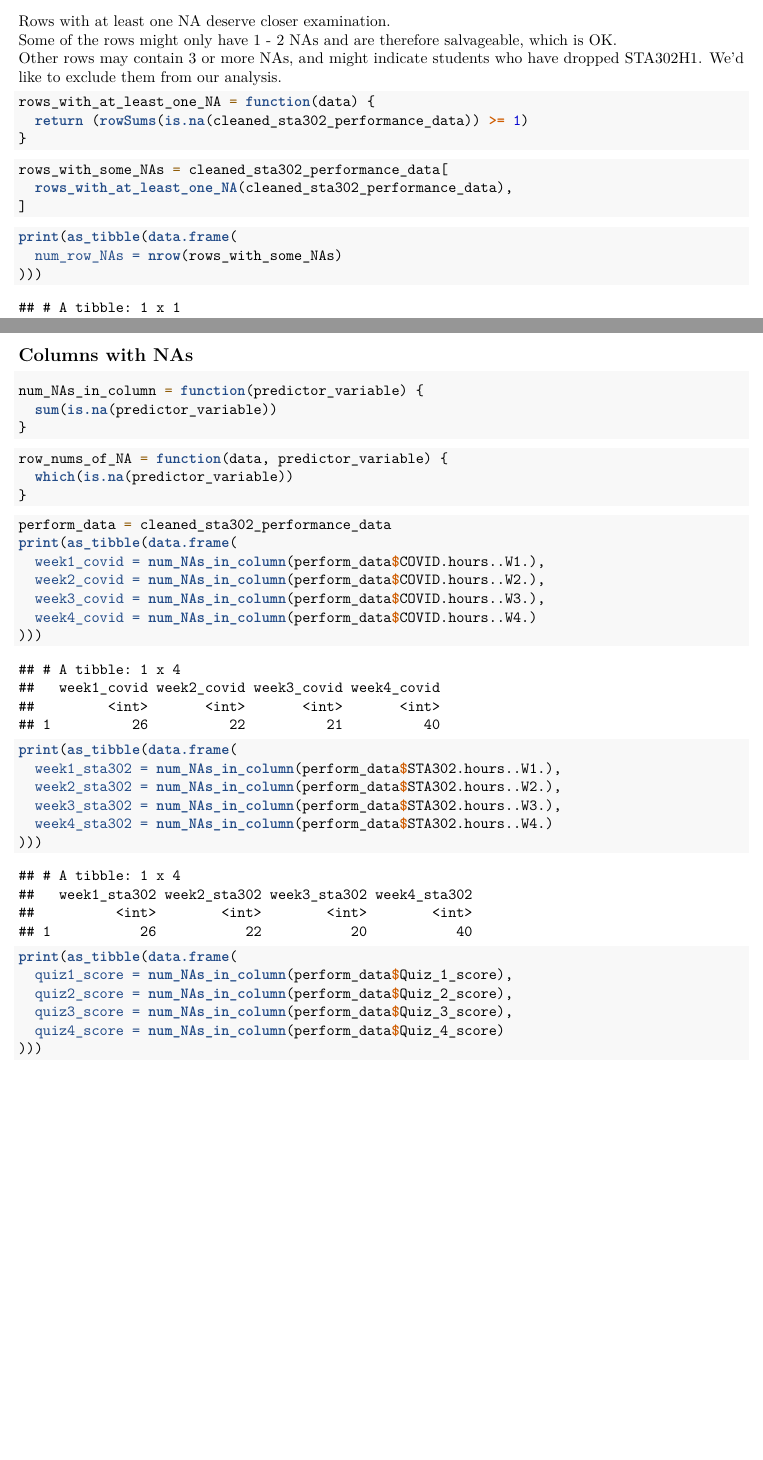
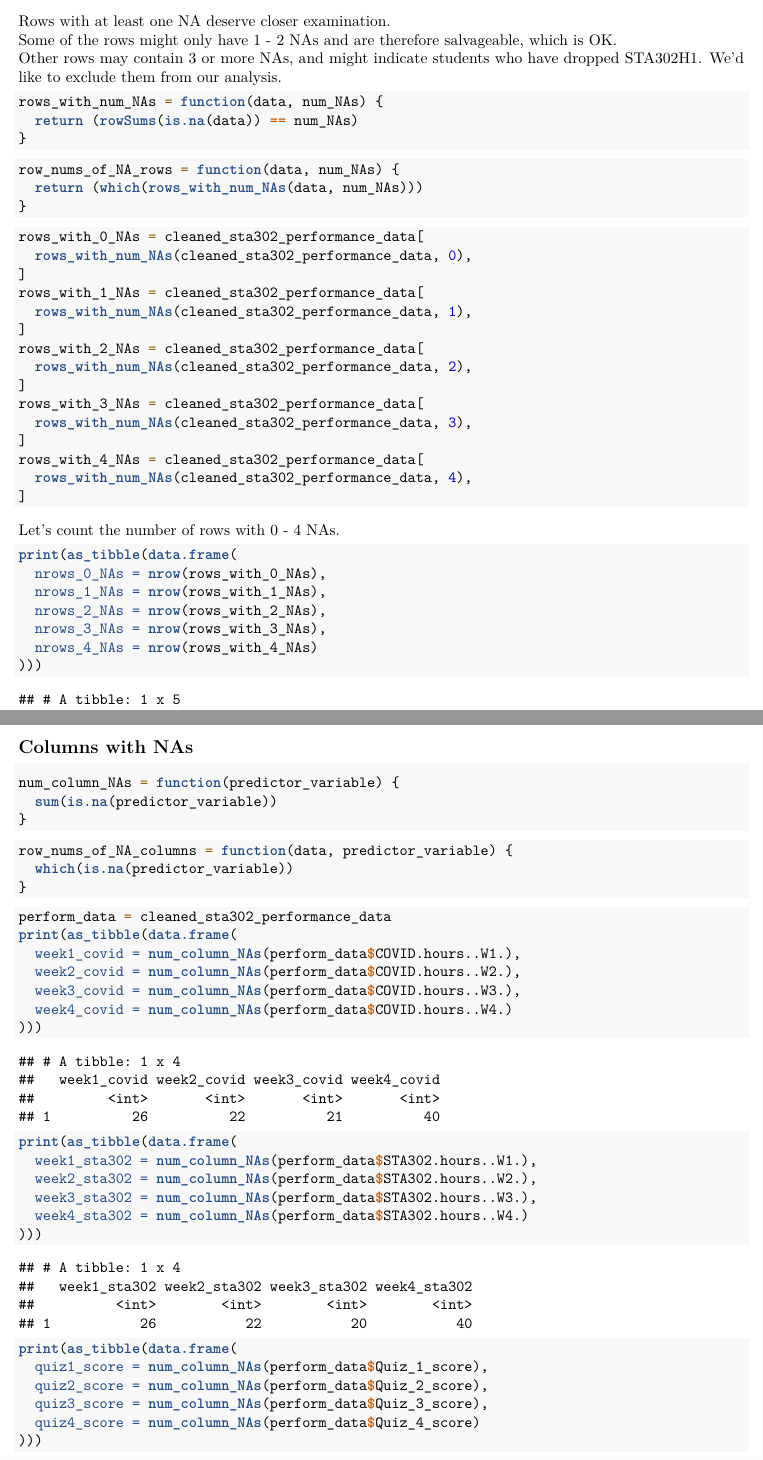
Before and after one commit to dannychen27/STA302H1----Projects, an R Markdown document (final report/STA302H1 -- Final Project Descriptive Statistics.Rmd): two parts of pages 2 and 3 of 35 before the commit and two parts of pages 2 and 4 of 36 after it, joined at a grey line, cut so that both start at the same text, the shorter picture padded with empty space. Rendered offline with R 4.5, knitr and Pandoc, then LaTeX, with nearby package versions.

Commit message:
Count the number of rows with 0 - 4 NAs for COVID hours, STA302 study hours, and quiz grades..

````diff
--- a/final report/STA302H1 -- Final Project Descriptive Statistics.Rmd
+++ b/final report/STA302H1 -- Final Project Descriptive Statistics.Rmd
@@ -58,21 +58,45 @@ Some of the rows might only have 1 - 2 NAs and are therefore salvageable, which
 Other rows may contain 3 or more NAs, and might indicate students who have dropped STA302H1. We'd like to exclude them from our analysis.
 
 ```{r}
-rows_with_at_least_one_NA = function(data) {
-  return (rowSums(is.na(cleaned_sta302_performance_data)) >= 1)
+rows_with_num_NAs = function(data, num_NAs) {
+  return (rowSums(is.na(data)) == num_NAs)
 }
 ```
 
 ```{r}
-rows_with_some_NAs = cleaned_sta302_performance_data[
-  rows_with_at_least_one_NA(cleaned_sta302_performance_data),
+row_nums_of_NA_rows = function(data, num_NAs) {
+  return (which(rows_with_num_NAs(data, num_NAs)))
+}
+```
+
+```{r}
+rows_with_0_NAs = cleaned_sta302_performance_data[
+  rows_with_num_NAs(cleaned_sta302_performance_data, 0),
+]
+rows_with_1_NAs = cleaned_sta302_performance_data[
+  rows_with_num_NAs(cleaned_sta302_performance_data, 1),
+]
+rows_with_2_NAs = cleaned_sta302_performance_data[
+  rows_with_num_NAs(cleaned_sta302_performance_data, 2),
+]
+rows_with_3_NAs = cleaned_sta302_performance_data[
+  rows_with_num_NAs(cleaned_sta302_performance_data, 3),
+]
+rows_with_4_NAs = cleaned_sta302_performance_data[
+  rows_with_num_NAs(cleaned_sta302_performance_data, 4),
 ]
 ```
 
+Let's count the number of rows with 0 - 4 NAs.
+
 ```{r}
 print(as_tibble(data.frame(
-  num_row_NAs = nrow(rows_with_some_NAs)
+  nrows_0_NAs = nrow(rows_with_0_NAs),
+  nrows_1_NAs = nrow(rows_with_1_NAs),
+  nrows_2_NAs = nrow(rows_with_2_NAs),
+  nrows_3_NAs = nrow(rows_with_3_NAs),
+  nrows_4_NAs = nrow(rows_with_4_NAs)
 )))
 ```
 
-Let's identify which rows only have 1 NA.
+\break
@@ -86,13 +128,13 @@ which(rows_with_at_least_one_NA(cleaned_sta302_performance_data))
 ## Columns with NAs
 
 ```{r}
-num_NAs_in_column = function(predictor_variable) {
+num_column_NAs = function(predictor_variable) {
   sum(is.na(predictor_variable))
 }
 ```
 
 ```{r}
-row_nums_of_NA = function(data, predictor_variable) {
+row_nums_of_NA_columns = function(data, predictor_variable) {
   which(is.na(predictor_variable))
 }
 ```
@@ -100,28 +142,28 @@ row_nums_of_NA = function(data, predictor_variable) {
 ```{R}
 perform_data = cleaned_sta302_performance_data
 print(as_tibble(data.frame(
-  week1_covid = num_NAs_in_column(perform_data$COVID.hours..W1.),
-  week2_covid = num_NAs_in_column(perform_data$COVID.hours..W2.),
-  week3_covid = num_NAs_in_column(perform_data$COVID.hours..W3.),
-  week4_covid = num_NAs_in_column(perform_data$COVID.hours..W4.)
+  week1_covid = num_column_NAs(perform_data$COVID.hours..W1.),
+  week2_covid = num_column_NAs(perform_data$COVID.hours..W2.),
+  week3_covid = num_column_NAs(perform_data$COVID.hours..W3.),
+  week4_covid = num_column_NAs(perform_data$COVID.hours..W4.)
 )))
 ```
 
 ```{R}
 print(as_tibble(data.frame(
-  week1_sta302 = num_NAs_in_column(perform_data$STA302.hours..W1.),
-  week2_sta302 = num_NAs_in_column(perform_data$STA302.hours..W2.),
-  week3_sta302 = num_NAs_in_column(perform_data$STA302.hours..W3.),
-  week4_sta302 = num_NAs_in_column(perform_data$STA302.hours..W4.)
+  week1_sta302 = num_column_NAs(perform_data$STA302.hours..W1.),
+  week2_sta302 = num_column_NAs(perform_data$STA302.hours..W2.),
+  week3_sta302 = num_column_NAs(perform_data$STA302.hours..W3.),
+  week4_sta302 = num_column_NAs(perform_data$STA302.hours..W4.)
 )))
 ```
 
 ```{R}
 print(as_tibble(data.frame(
-  quiz1_score = num_NAs_in_column(perform_data$Quiz_1_score),
-  quiz2_score = num_NAs_in_column(perform_data$Quiz_2_score),
-  quiz3_score = num_NAs_in_column(perform_data$Quiz_3_score),
-  quiz4_score = num_NAs_in_column(perform_data$Quiz_4_score)
+  quiz1_score = num_column_NAs(perform_data$Quiz_1_score),
+  quiz2_score = num_column_NAs(perform_data$Quiz_2_score),
+  quiz3_score = num_column_NAs(perform_data$Quiz_3_score),
+  quiz4_score = num_column_NAs(perform_data$Quiz_4_score)
 )))
 ```
 
````
Also changed, not shown: final report/STA302H1----Final-Project-Descriptive-Statistics.pdf, final report/STA302H1 -- Final Project Descriptive Statistics.Rmd (20 more changed lines).
